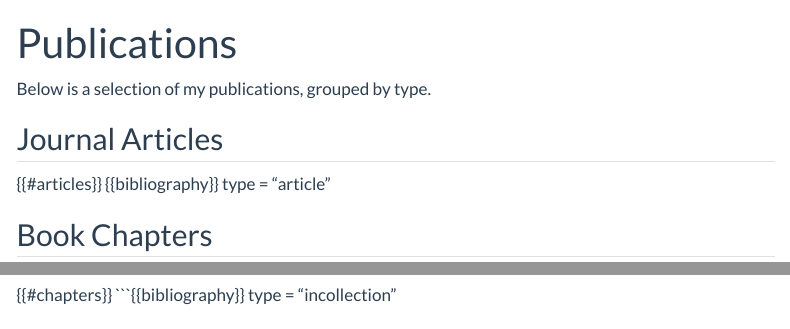
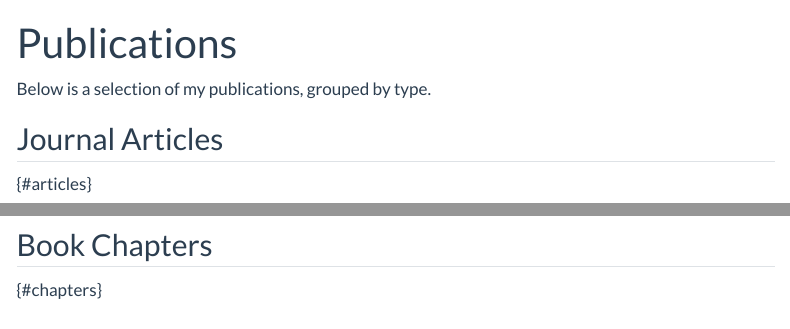
Before and after one commit to arojascastro/arojascastro.github.io, a Quarto document (publications.qmd): the page in a window 1100 px wide, from its top, and a second part further down, joined at a grey line. Rendered offline with R 4.5, knitr and Pandoc in place of Quarto, with nearby package versions; the code chunks are not run, so their results and figures are left out; menus at the side of the page are left out.

Commit message:
Update publications.qmd

````diff
--- a/publications.qmd
+++ b/publications.qmd
@@ -9,13 +9,14 @@ Below is a selection of my publications, grouped by type.
 
 ## Journal Articles
 
-{{#articles}}
-  {{bibliography}}
+ {#articles}
+```{bibliography}
 type = "article"
+```
 
 
 ## Book Chapters
 
-{{#chapters}}
-```{{bibliography}}
+ {#chapters}
+```{bibliography}
 type = "incollection"
````
Also changed, not shown: publications.qmd (12 more changed lines).
